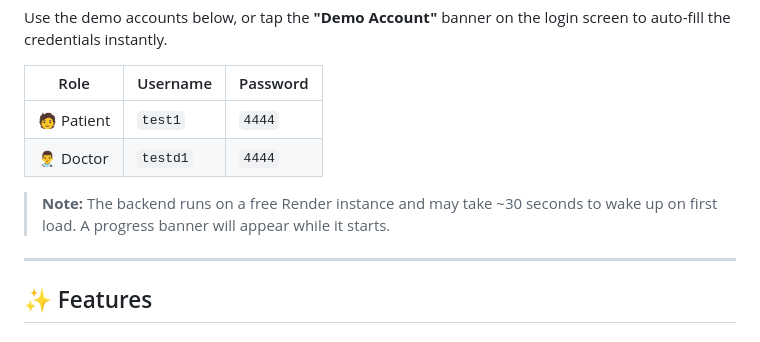
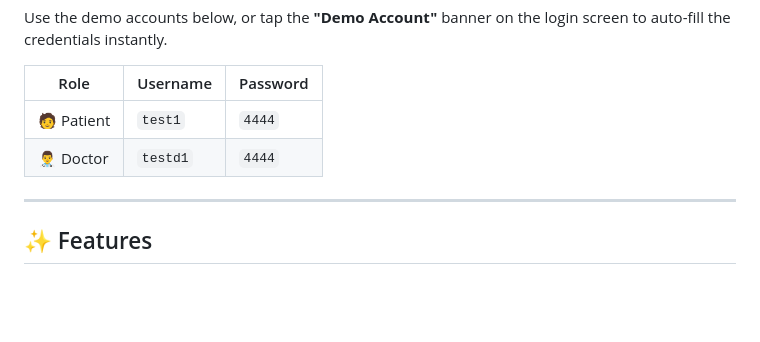
Before and after one commit to aliattia02/Morafek-CareMate, a Markdown page: README.md, the part around the change. Drawn GitHub-style; blank space fills up the shorter version.

```diff
--- a/README.md
+++ b/README.md
@@ -55,7 +55,6 @@ Use the demo accounts below, or tap the **"Demo Account"** banner on the login s
 | 🧑 Patient | `test1` | `4444` |
 | 👨‍⚕️ Doctor | `testd1` | `4444` |
 
-> **Note:** The backend runs on a free Render instance and may take ~30 seconds to wake up on first load. A progress banner will appear while it starts.
 
 ---
 
```
